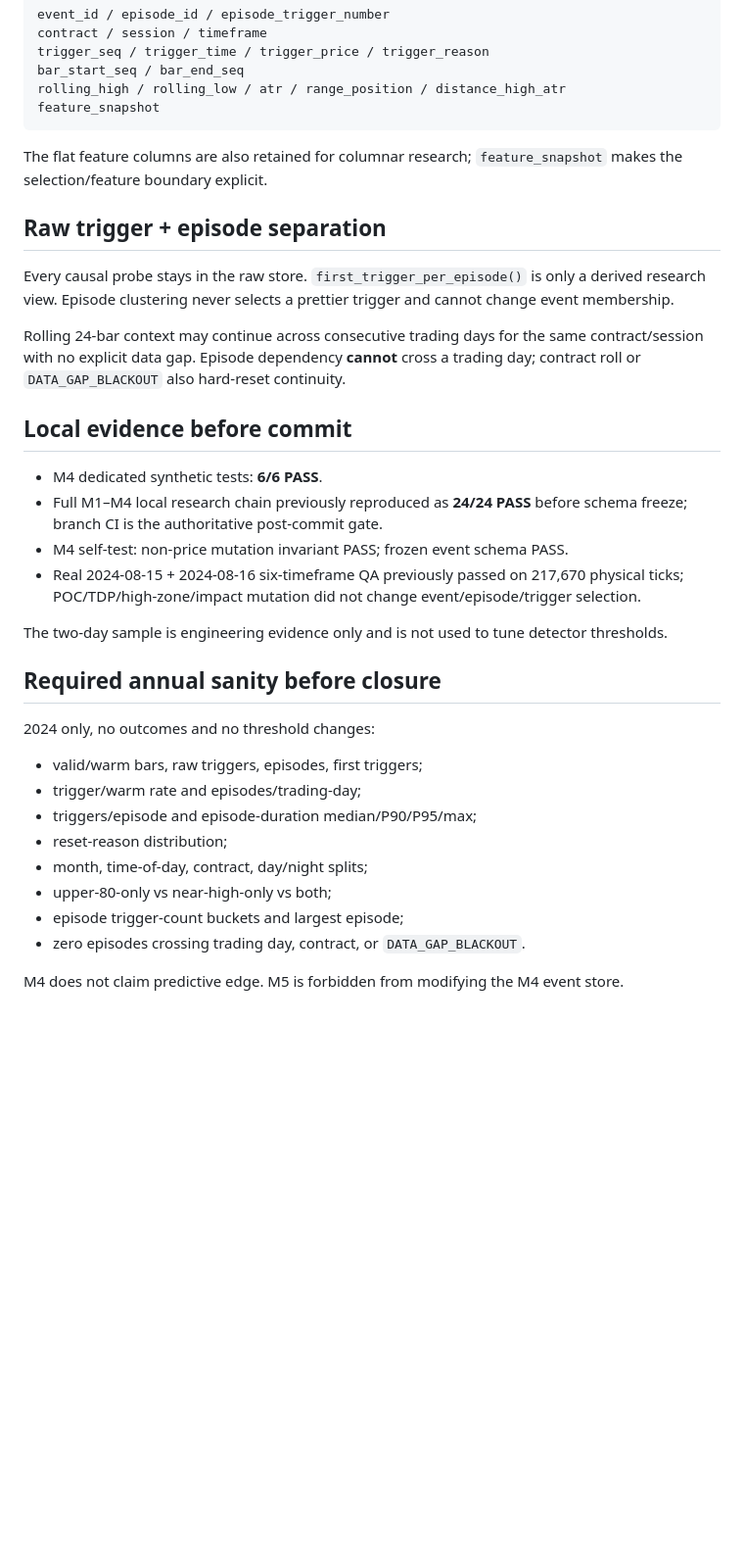
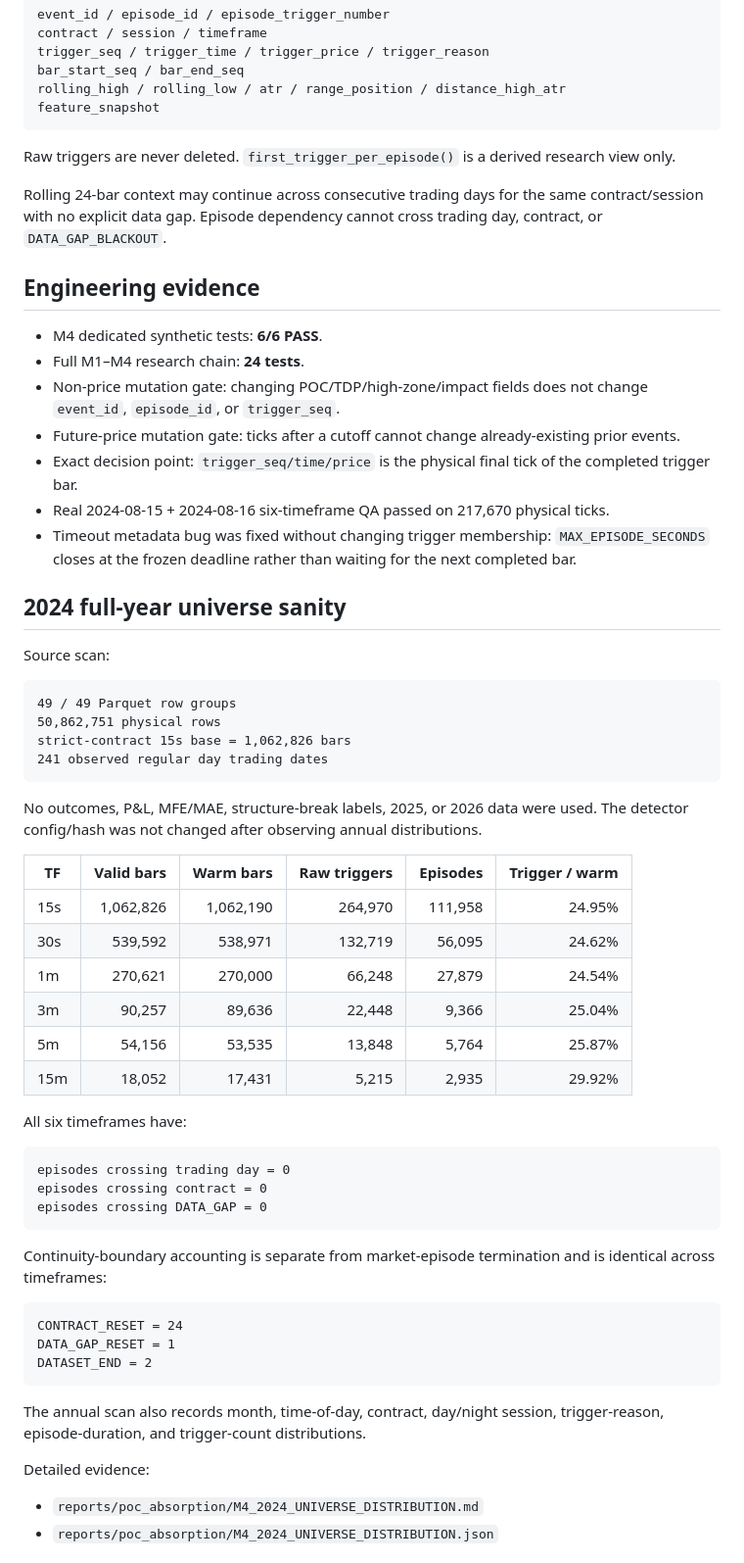
Before and after one commit to cheneddie/klinechats_VT, a Markdown page: reports/poc_absorption/M4_UNBIASED_EVENT_UNIVERSE_QA.md, the part around one of its changes. Shown at 98% size. GitHub-like rendering; blank space fills up the shorter version.

Commit message:
docs: close M4 annual universe sanity evidence

````diff
--- a/reports/poc_absorption/M4_UNBIASED_EVENT_UNIVERSE_QA.md
+++ b/reports/poc_absorption/M4_UNBIASED_EVENT_UNIVERSE_QA.md
@@ -43,34 +46,62 @@ rolling_high / rolling_low / atr / range_position / distance_high_atr
 feature_snapshot
 ```
 
-The flat feature columns are also retained for columnar research; `feature_snapshot` makes the selection/feature boundary explicit.
+Raw triggers are never deleted. `first_trigger_per_episode()` is a derived research view only.
 
-## Raw trigger + episode separation
+Rolling 24-bar context may continue across consecutive trading days for the same contract/session with no explicit data gap. Episode dependency cannot cross trading day, contract, or `DATA_GAP_BLACKOUT`.
 
-Every causal probe stays in the raw store. `first_trigger_per_episode()` is only a derived research view. Episode clustering never selects a prettier trigger and cannot change event membership.
-
-Rolling 24-bar context may continue across consecutive trading days for the same contract/session with no explicit data gap. Episode dependency **cannot** cross a trading day; contract roll or `DATA_GAP_BLACKOUT` also hard-reset continuity.
-
-## Local evidence before commit
+## Engineering evidence
 
 - M4 dedicated synthetic tests: **6/6 PASS**.
-- Full M1–M4 local research chain previously reproduced as **24/24 PASS** before schema freeze; branch CI is the authoritative post-commit gate.
-- M4 self-test: non-price mutation invariant PASS; frozen event schema PASS.
-- Real 2024-08-15 + 2024-08-16 six-timeframe QA previously passed on 217,670 physical ticks; POC/TDP/high-zone/impact mutation did not change event/episode/trigger selection.
+- Full M1–M4 research chain: **24 tests**.
+- Non-price mutation gate: changing POC/TDP/high-zone/impact fields does not change `event_id`, `episode_id`, or `trigger_seq`.
+- Future-price mutation gate: ticks after a cutoff cannot change already-existing prior events.
+- Exact decision point: `trigger_seq/time/price` is the physical final tick of the completed trigger bar.
+- Real 2024-08-15 + 2024-08-16 six-timeframe QA passed on 217,670 physical ticks.
+- Timeout metadata bug was fixed without changing trigger membership: `MAX_EPISODE_SECONDS` closes at the frozen deadline rather than waiting for the next completed bar.
 
-The two-day sample is engineering evidence only and is not used to tune detector thresholds.
+## 2024 full-year universe sanity
 
-## Required annual sanity before closure
+Source scan:
 
-2024 only, no outcomes and no threshold changes:
+```text
+49 / 49 Parquet row groups
+50,862,751 physical rows
+strict-contract 15s base = 1,062,826 bars
+241 observed regular day trading dates
+```
 
-- valid/warm bars, raw triggers, episodes, first triggers;
-- trigger/warm rate and episodes/trading-day;
-- triggers/episode and episode-duration median/P90/P95/max;
-- reset-reason distribution;
-- month, time-of-day, contract, day/night splits;
-- upper-80-only vs near-high-only vs both;
-- episode trigger-count buckets and largest episode;
-- zero episodes crossing trading day, contract, or `DATA_GAP_BLACKOUT`.
+No outcomes, P&L, MFE/MAE, structure-break labels, 2025, or 2026 data were used. The detector config/hash was not changed after observing annual distributions.
 
-M4 does not claim predictive edge. M5 is forbidden from modifying the M4 event store.
+| TF | Valid bars | Warm bars | Raw triggers | Episodes | Trigger / warm |
+|---|---:|---:|---:|---:|---:|
+| 15s | 1,062,826 | 1,062,190 | 264,970 | 111,958 | 24.95% |
+| 30s | 539,592 | 538,971 | 132,719 | 56,095 | 24.62% |
+| 1m | 270,621 | 270,000 | 66,248 | 27,879 | 24.54% |
+| 3m | 90,257 | 89,636 | 22,448 | 9,366 | 25.04% |
+| 5m | 54,156 | 53,535 | 13,848 | 5,764 | 25.87% |
+| 15m | 18,052 | 17,431 | 5,215 | 2,935 | 29.92% |
+
+All six timeframes have:
+
+```text
+episodes crossing trading day = 0
+episodes crossing contract = 0
+episodes crossing DATA_GAP = 0
+```
+
+Continuity-boundary accounting is separate from market-episode termination and is identical across timeframes:
+
+```text
+CONTRACT_RESET = 24
+DATA_GAP_RESET = 1
+DATASET_END = 2
+```
+
+The annual scan also records month, time-of-day, contract, day/night session, trigger-reason, episode-duration, and trigger-count distributions.
+
+Detailed evidence:
+
+- `reports/poc_absorption/M4_2024_UNIVERSE_DISTRIBUTION.md`
+- `reports/poc_absorption/M4_2024_UNIVERSE_DISTRIBUTION.json`
+
````
Also changed, not shown: other parts of reports/poc_absorption/M4_UNBIASED_EVENT_UNIVERSE_QA.md (+24 -3 lines).
